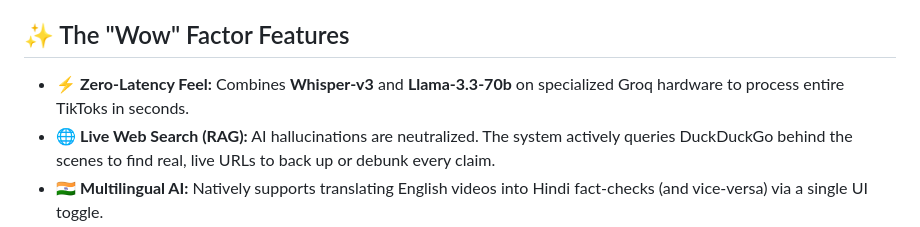
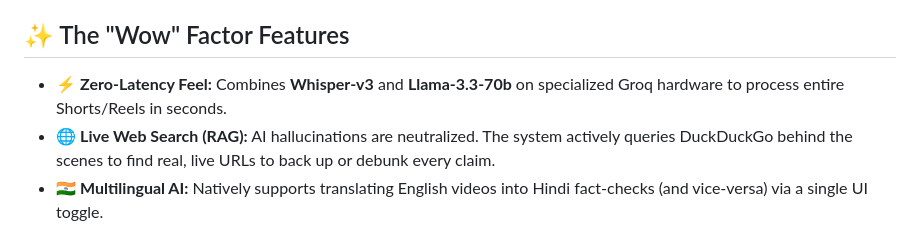
Before and after one commit to AyushPathak4650/VidScrutiny, a Markdown page: README.md, the part around the change. GitHub-like rendering.

Commit message:
Revise zero-latency feature description in README
Updated feature description to reflect support for Shorts/Reels instead of TikToks.

```diff
--- a/README.md
+++ b/README.md
@@ -19,7 +19,7 @@ VidScrutiny acts as an automated, real-time "Community Notes" overlay for short-
 
 ## ✨ The "Wow" Factor Features
 
-* ⚡ **Zero-Latency Feel:** Combines **Whisper-v3** and **Llama-3.3-70b** on specialized Groq hardware to process entire TikToks in seconds.
+* ⚡ **Zero-Latency Feel:** Combines **Whisper-v3** and **Llama-3.3-70b** on specialized Groq hardware to process entire Shorts/Reels in seconds.
 * 🌐 **Live Web Search (RAG):** AI hallucinations are neutralized. The system actively queries DuckDuckGo behind the scenes to find real, live URLs to back up or debunk every claim.
 * 🇮🇳 **Multilingual AI:** Natively supports translating English videos into Hindi fact-checks (and vice-versa) via a single UI toggle.
 * 🚀 **Real-Time WebSockets:** No fake loading bars. The Python backend streams its exact processing state to the frontend via WebSockets.
```
